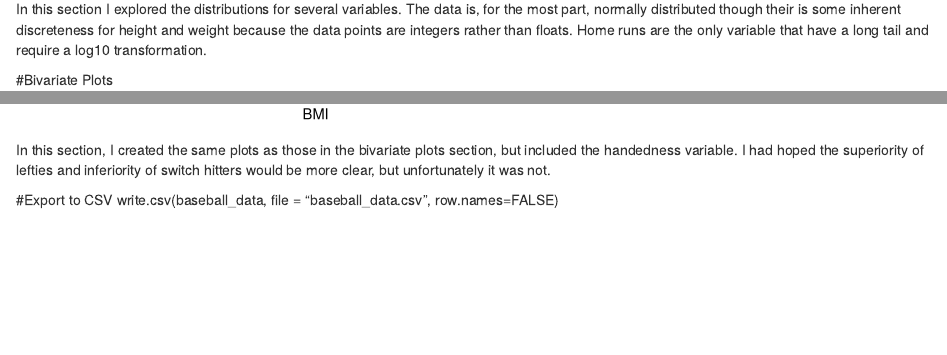
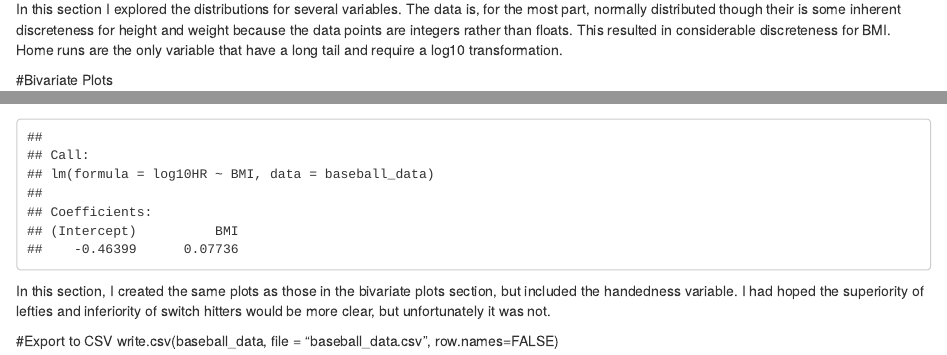
Before and after one commit to jfkelly06/Data-Visualization-Final-Project, an R Markdown document (Baseball data exploration.Rmd): the page in a window 1100 px wide, from 3970 px down, and a second part further down, joined at a grey line. Rendered offline with R 4.5, knitr and Pandoc, with nearby package versions; code that draws random numbers runs with fixed seeds of ours; some code elsewhere in the file could not run offline.

Commit message:
Data Visualization Final Project

````diff
--- a/Baseball data exploration.Rmd
+++ b/Baseball data exploration.Rmd
@@ -64,7 +63,7 @@ qplot(x = power, data = baseball_data,
   ggtitle('Power')
 
 ```
-In this section I explored the distributions for several variables. The data is, for the most part, normally distributed though their is some inherent discreteness for height and weight because the data points are integers rather than floats. Home runs are the only variable that have a long tail and require a log10 transformation.
+In this section I explored the distributions for several variables. The data is, for the most part, normally distributed though their is some inherent discreteness for height and weight because the data points are integers rather than floats. This resulted in considerable discreteness for BMI. Home runs are the only variable that have a long tail and require a log10 transformation.
 
 #Bivariate Plots
 ```{r echo=FALSE, Bivariate_Plots}
@@ -127,12 +126,17 @@ ggplot(aes(x = BMI, y = log10(HR)),
   geom_smooth() +
   ggtitle('Log10 HR v. BMI')
 
-ggplot(aes(x = BMI, y = log10(power), size = 2),
+ggplot(aes(x = BMI, y = log10(power)),
        data = baseball_data) +
   geom_point(aes(color = handedness),
              position = position_jitter(h = 0.1, w = 0.3)) +
   geom_smooth() +
   ggtitle('Power v. BMI')
+
+fit <- lm(log10HR ~ BMI, data = baseball_data)
+print(fit)
+
+baseball_data$lm <- ((.07736 * baseball_data$BMI) - .46399)
 ```
 
 In this section, I created the same plots as those in the bivariate plots section, but included the handedness variable. I had hoped the superiority of lefties and inferiority of switch hitters would be more clear, but unfortunately it was not.
````
Also changed, not shown: Baseball_data_exploration.html (added), Data_Viz1.html, README.md (added), Baseball data exploration.Rmd (5 more changed lines).
